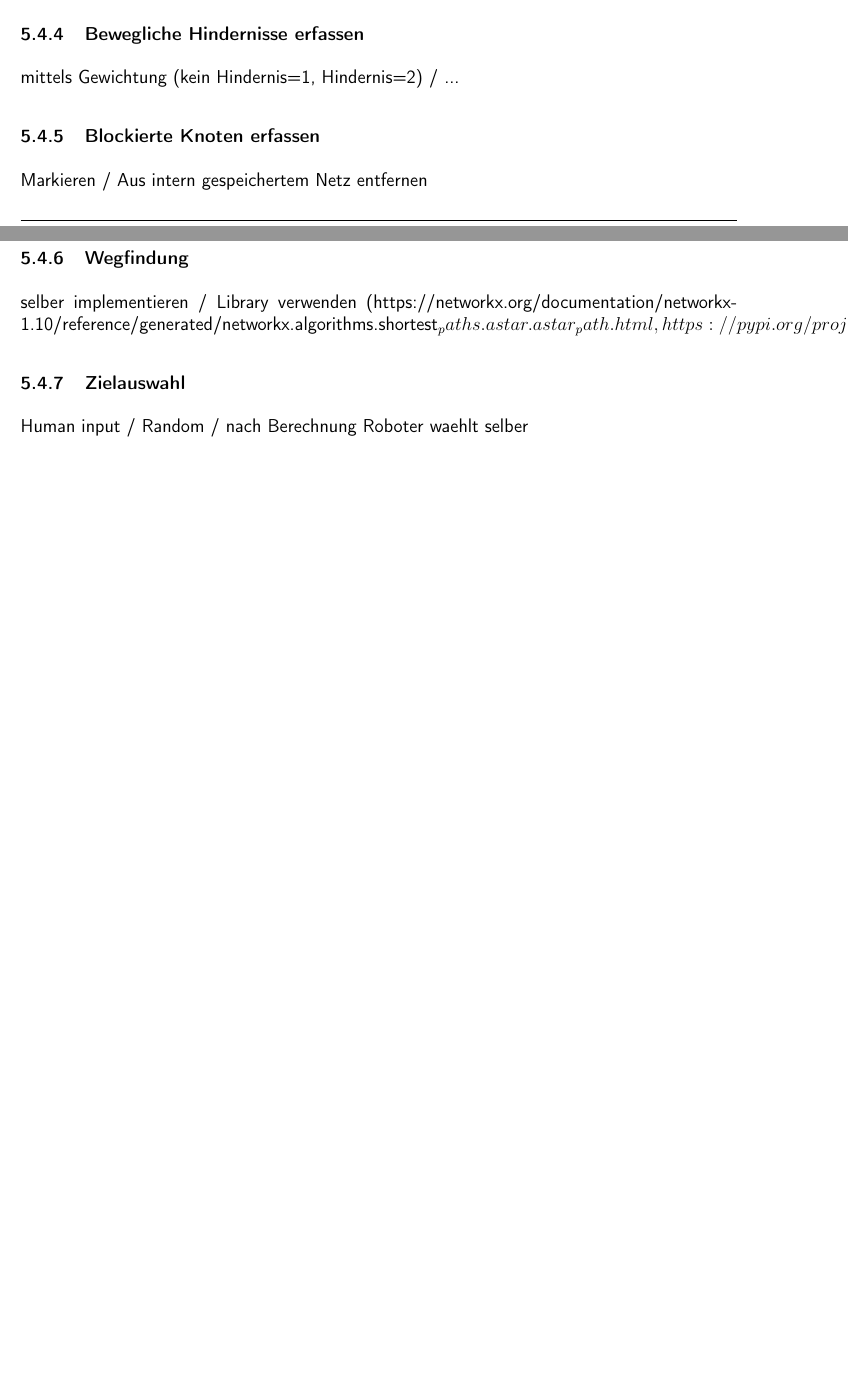
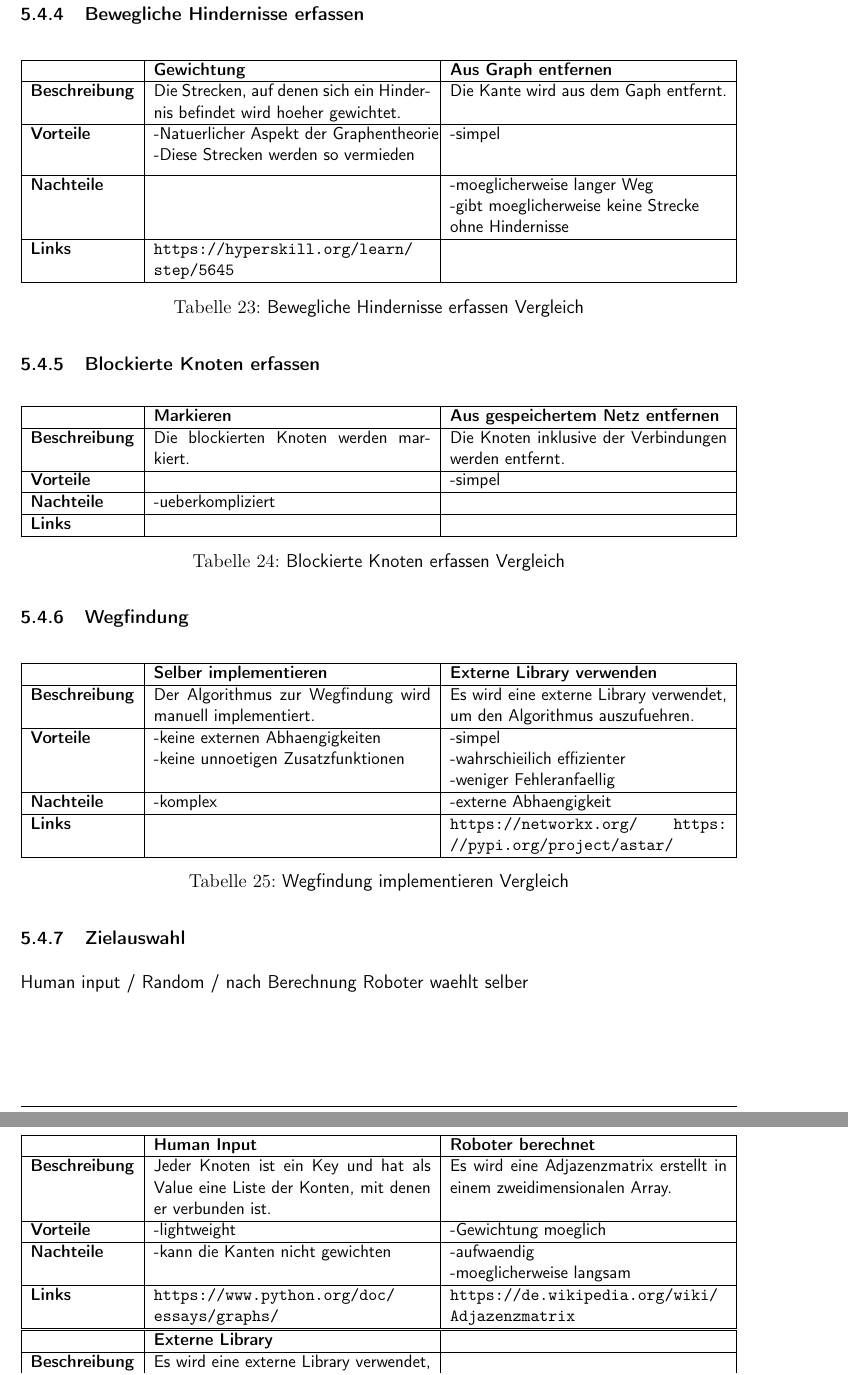
Before and after one commit to ameyer3/hslu-pren-1, a LaTeX document (main.tex, which reads parts/05-technologierecherchen.tex): two parts of pages 23 and 24 of 42 before the commit and two parts of pages 24 and 25 of 43 after it, joined at a grey line, cut so that both start at the same text, the shorter picture padded with empty space. Compiled offline with XeLaTeX.

Commit message:
Changes from Overleaf

```diff
--- a/parts/05-technologierecherchen.tex
+++ b/parts/05-technologierecherchen.tex
@@ -496,12 +496,106 @@ Wie bei der Software für den Roboter kommen für den Simulator Java oder Python
 \end{table}
 
 \subsubsection{Bewegliche Hindernisse erfassen}
-mittels Gewichtung (kein Hindernis=1, Hindernis=2) / ...
+
+\begin{table}[H]
+\centering
+\small
+\begin{tabularx}{\textwidth}{|l|X|X|}
+\hline
+\textbf{} & \textbf{Gewichtung} & \textbf{Aus Graph entfernen}\\
+  \hline
+  \textbf{Beschreibung} & Die Strecken, auf denen sich ein Hindernis befindet wird hoeher gewichtet.  & Die Kante wird aus dem Gaph entfernt.  \\
+  \hline
+  \textbf{Vorteile}  & \makecell{-Natuerlicher Aspekt der Graphentheorie\\-Diese Strecken werden so vermieden} & \makecell{-simpel} \\
+  \hline
+  \textbf{Nachteile} & \makecell{} & \makecell{-moeglicherweise langer Weg\\-gibt moeglicherweise keine Strecke\\ ohne Hindernisse} \\
+  \hline
+  \textbf{Links} & \url{https://hyperskill.org/learn/step/5645} &  \\
+  \hline
+\end{tabularx}
+\caption{Bewegliche Hindernisse erfassen Vergleich}
+\label{table:analyse-path-compare-1}
+\end{table}
+
+
 
 \subsubsection{Blockierte Knoten erfassen}
-Markieren / Aus intern gespeichertem Netz entfernen
 
-\subsubsection{Wegfindung} selber implementieren / Library verwenden (https://networkx.org/documentation/networkx-1.10/reference/generated/networkx.algorithms.shortest_paths.astar.astar_path.html , https://pypi.org/project/astar/)
+\begin{table}[H]
+\centering
+\small
+\begin{tabularx}{\textwidth}{|l|X|X|}
+\hline
+\textbf{} & \textbf{Markieren} & \textbf{Aus gespeichertem Netz entfernen}\\
+  \hline
+  \textbf{Beschreibung} & Die blockierten Knoten werden markiert.  &  Die Knoten inklusive der Verbindungen werden entfernt. \\
+  \hline
+  \textbf{Vorteile}  & \makecell{} & \makecell{-simpel} \\
+  \hline
+  \textbf{Nachteile} & \makecell{-ueberkompliziert} & \makecell{} \\
+  \hline
+  \textbf{Links} & \url{} &  \\
+  \hline
+\end{tabularx}
+\caption{Blockierte Knoten erfassen Vergleich}
+\label{table:analyse-path-compare-2}
+\end{table}
+
+
+
+\subsubsection{Wegfindung}
+
+\begin{table}[H]
+\centering
+\small
+\begin{tabularx}{\textwidth}{|l|X|X|}
+\hline
+\textbf{} & \textbf{Selber implementieren} & \textbf{Externe Library verwenden}\\
+  \hline
+  \textbf{Beschreibung} & Der Algorithmus zur Wegfindung wird manuell implementiert.  & Es wird eine externe Library verwendet, um den Algorithmus auszufuehren.  \\
+  \hline
+  \textbf{Vorteile}  & \makecell{-keine externen Abhaengigkeiten\\-keine unnoetigen Zusatzfunktionen} & \makecell{-simpel\\-wahrschieilich effizienter\\-weniger Fehleranfaellig} \\
+  \hline
+  \textbf{Nachteile} & \makecell{-komplex} & \makecell{-externe Abhaengigkeit} \\
+  \hline
+  \textbf{Links} & &\url{https://networkx.org/}  \url{https://pypi.org/project/astar/}  \\
+  \hline
+\end{tabularx}
+\caption{Wegfindung implementieren Vergleich}
+\label{table:algorithm-compare}
+\end{table}
+
 
 \subsubsection{Zielauswahl}
 Human input / Random / nach Berechnung Roboter waehlt selber
+
+\begin{table}[H]
+\centering
+\small
+\begin{tabularx}{\textwidth}{|l|X|X|}
+\hline
+\textbf{} & \textbf{Human Input} & \textbf{Roboter berechnet}\\
+  \hline
+  \textbf{Beschreibung} & Jeder Knoten ist ein Key und hat als Value eine Liste der Konten, mit denen er verbunden ist. &  Es wird eine Adjazenzmatrix erstellt in einem zweidimensionalen Array.\\
+  \hline
+  \textbf{Vorteile}  & \makecell{-lightweight} & \makecell{-Gewichtung moeglich} \\
+  \hline
+  \textbf{Nachteile} & \makecell{-kann die Kanten nicht gewichten} & \makecell{-aufwaendig\\-moeglicherweise langsam} \\
+  \hline
+  \textbf{Links} & \url{https://www.python.org/doc/essays/graphs/} & \url{https://de.wikipedia.org/wiki/Adjazenzmatrix}\\
+  \hline
+\end{tabularx}
+
+\begin{tabularx}{\textwidth}{|l|X|X|}
+\hline
+\textbf{} & \textbf{Externe Library} & \textbf{}\\
+  \hline
+  \textbf{Beschreibung} & Es wird eine externe Library verwendet, die einen Graph Datentyp anbietet.  &   \\
+  \hline
+  \textbf{Vorteile}  & \makecell{-hat oft andere nuetzliche Funktionen\\-Gewichtung moeglich} & \makecell{} \\
+  \hline
+  \textbf{Nachteile} & \makecell{-externe Abhaengigkeit\\-eventuell unnuetze andere Funktionen} & \makecell{} \\
+  \hline
+  \textbf{Links} & \url{https://networkx.org/} &  \\
+  \hline
+\end{tabularx}
```
Also changed, not shown: parts/05-technologierecherchen.tex (9 more changed lines).
